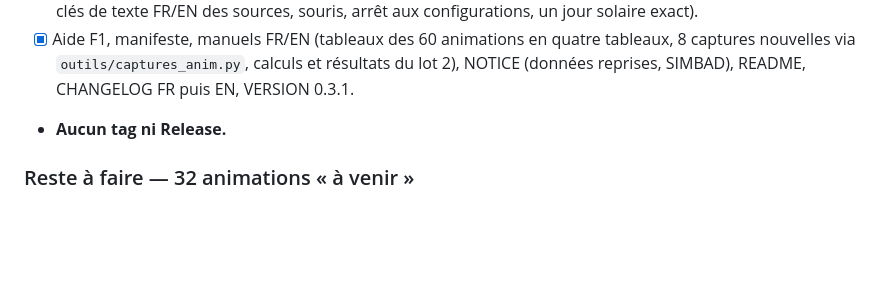
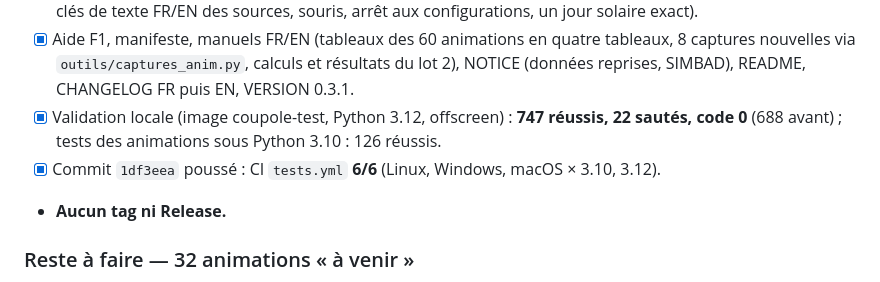
Before and after one commit to ARP273-ROSE/coupole, a Markdown page: PROGRESSION.md, the part around the change. Rendered like a GitHub page; blank space fills up the shorter version.

Commit message:
PROGRESSION : CI 6/6 du lot 2 des animations (0.3.1)

```diff
--- a/PROGRESSION.md
+++ b/PROGRESSION.md
@@ -982,6 +982,9 @@ Demande : toutes les animations restantes des thèmes Lune (12), Renaissance (9)
 - [x] Aide F1, manifeste, manuels FR/EN (tableaux des 60 animations en quatre tableaux, 8 captures nouvelles
   via `outils/captures_anim.py`, calculs et résultats du lot 2), NOTICE (données reprises, SIMBAD), README, CHANGELOG
   FR puis EN, VERSION 0.3.1.
+- [x] Validation locale (image coupole-test, Python 3.12, offscreen) : **747 réussis, 22 sautés, code 0** (688 avant) ;
+  tests des animations sous Python 3.10 : 126 réussis.
+- [x] Commit `1df3eea` poussé : CI `tests.yml` **6/6** (Linux, Windows, macOS × 3.10, 3.12).
 - **Aucun tag ni Release.**
 
 ### Reste à faire — 32 animations « à venir »
```
